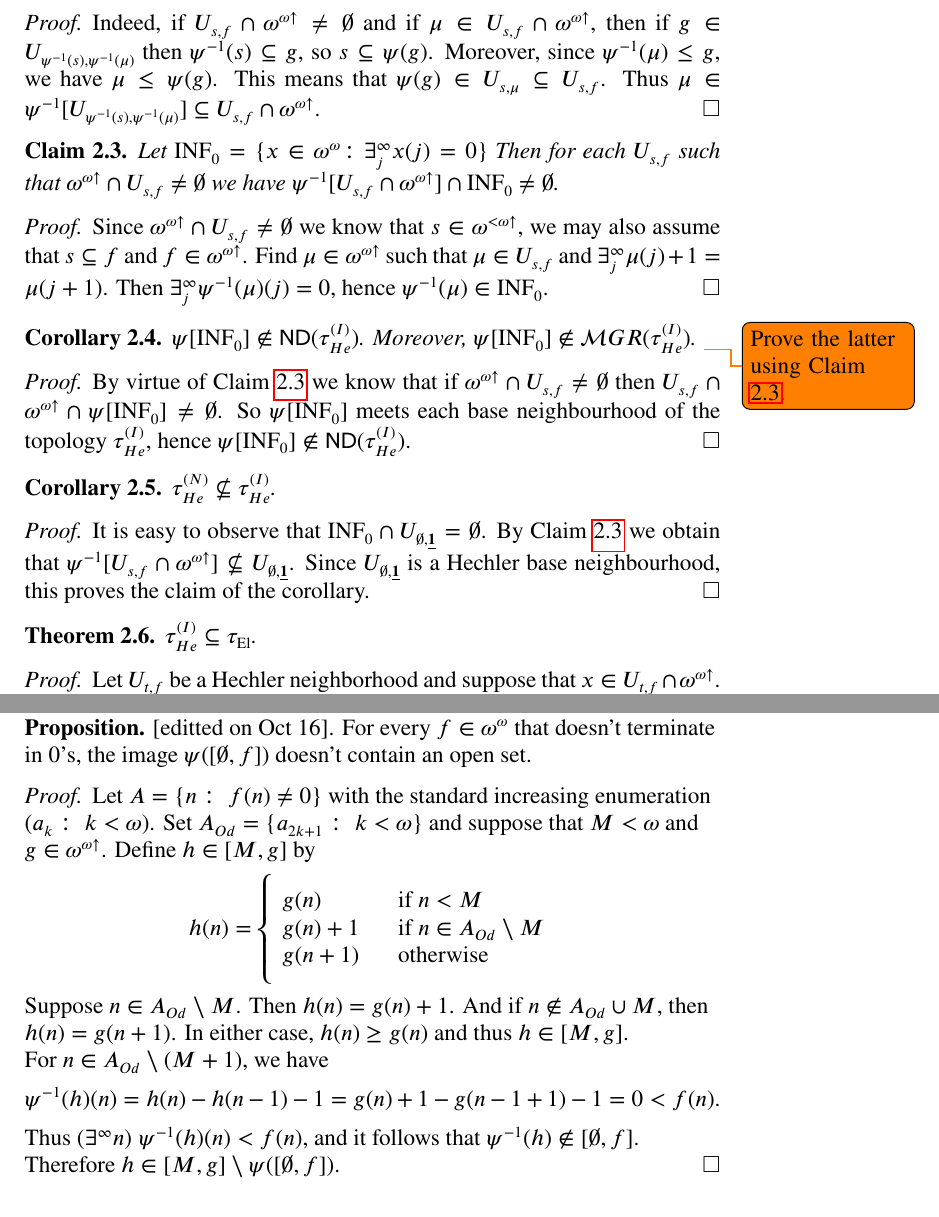
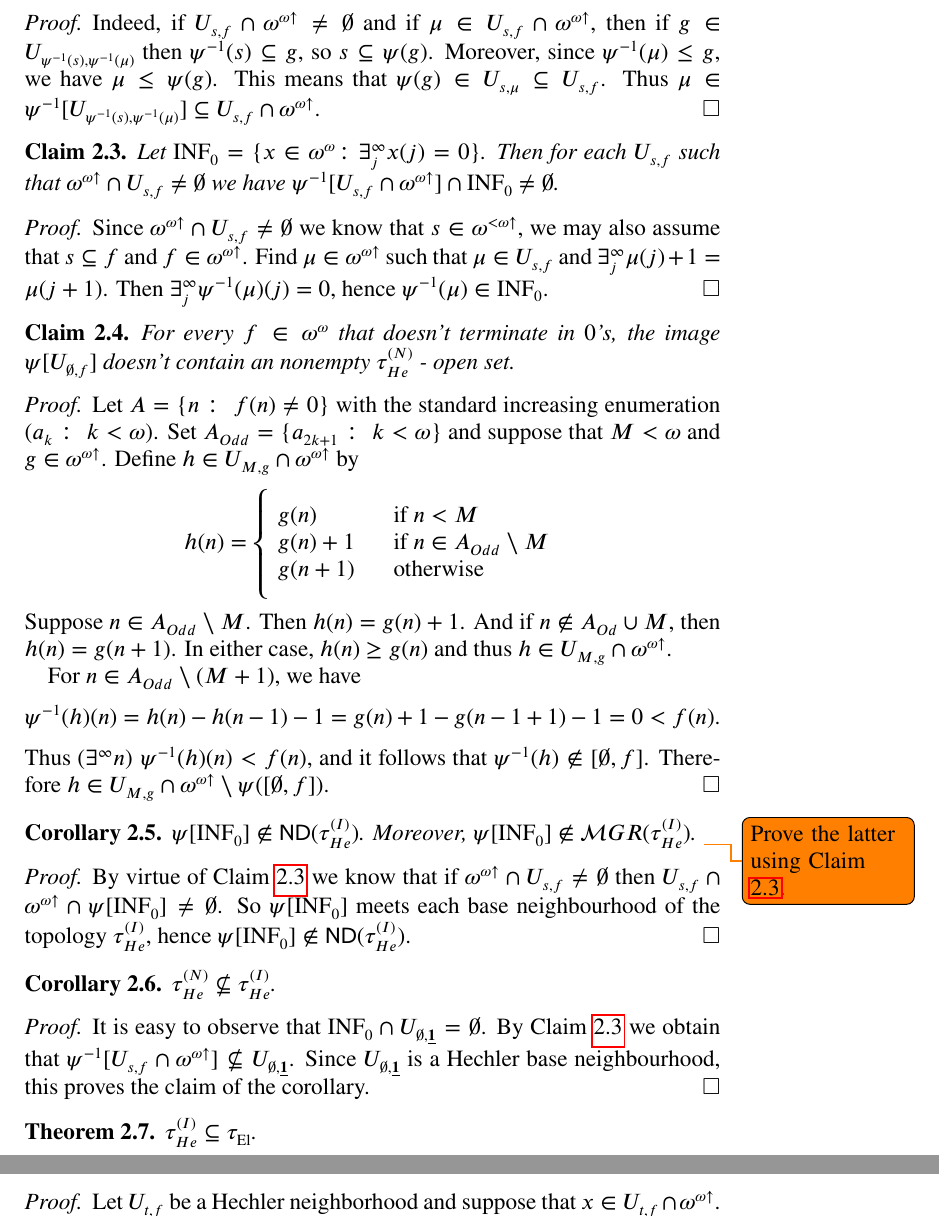
Before and after one commit to srod-prog-cwiczenia/Biezace_Wypieki, a LaTeX paper (Ellentuck_Perfect_Sets/two_faces_of_topologies_on_the_Baire_space_of_increasing_functions.tex): two parts of pages 3 and 10 of 12 before the commit and two parts of pages 3 and 4 of 12 after it, joined at a grey line, cut so that both start at the same text. Compiled offline with pdfLaTeX.

Commit message:
Znów modyfikacja dwóch projektów - przeniesienie jednego dowodu Patryka z poczekalni do pliku oraz uzupełnienie pliku rotacja o dalszą część dowodu.

```diff
--- a/Ellentuck_Perfect_Sets/two_faces_of_topologies_on_the_Baire_space_of_increasing_functions.tex
+++ b/Ellentuck_Perfect_Sets/two_faces_of_topologies_on_the_Baire_space_of_increasing_functions.tex
@@ -124,6 +124,7 @@
 %I
 \newcommand{\incrbaire}{\omega^{\omega \uparrow}}
 \newcommand{\infsub}{[\omega]^{\omega}}
+\newcommand{\inversepsi}{\psi^{-1}}
 
 %L
 \newcommand{\la}{\langle}
@@ -495,7 +496,7 @@ Thus $\mu \in \ffid[\Hechler{\ffid(s)}{\ffid(\mu)}] \subseteq
 
 \begin{claim}
   \label{claim:about-inf-0}
-  Let $\INFZero = \lbrace x \in \baire\colon \exists_j^\infty x(j) = 0\rbrace$
+  Let $\INFZero = \lbrace x \in \baire\colon \exists_j^\infty x(j) = 0\rbrace$.
 Then for each $\Hechler{s}{f}$ such that
 $\incrbaire \cap \Hechler{s}{f} \not= \emptyset$
 we have
@@ -509,6 +510,49 @@ such that $\mu \in \Hechler{s}{f}$ and
 $\exists_j^\infty \mu(j) + 1 = \mu(j + 1)$.
 Then $\exists_j^\infty \ffid(\mu)(j) = 0$,
 hence $\ffid(\mu) \in \INFZero$.
+\end{proof}
+
+\begin{claim}
+For every $f\in \baire$ that doesn't terminate in $0$'s,
+the image $\psi[\Hechler{\emptyset}{f}]$ doesn't
+contain an nonempty $\HechlerNative$ - open set.
+\end{claim}
+\begin{proof}
+Let $A= \{n:\;f(n) \not=0\}$ with the standard increasing enumeration
+$(a_k:\;k<\oo)$.
+Set $A_{Odd} = \{a_{2k+1}:\;k<\oo\}$ and
+suppose that $M<\oo$ and $g\in\incrbaire$.
+%suppose that $[M,g]$ is a basic open set.
+%et $[M,g]\subseteq \psi([\emptyset,f])$
+%be an arbitrary open set.
+%For our purposes we may assume WLOG that $M$ is odd.
+Define $h\in \Hechler{M}{g} \cap \incrbaire$ by
+\[
+h(n) = \left\{
+	\begin{tabular}{lll}
+	$g(n)$ && if $n < M$\\
+	$g(n) + 1$  && if $n \in A_{Odd} \setminus M$\\
+	$g(n+1)$ && otherwise
+	\end{tabular}
+	\right.
+\]
+Suppose $n\in A_{Odd} \setminus M$. Then
+$h(n) = g(n) + 1$. And if $n \notin A_{Od}\cup M$,
+then $h(n) = g(n+1)$.
+In either case, $h(n) \ge g(n)$
+and thus $h\in \Hechler{M}{g} \cap \incrbaire$.
+
+For $n\in A_{Odd} \setminus (M+1)$,
+we have
+$$
+\inversepsi(h)(n) = h(n) - h(n-1) - 1 = g(n) + 1 - g(n-1+1) - 1 = 0 < f(n).
+$$
+%whenever $f(n) \not= 0$. We know that $f(n) \not= 0$
+%for infinitely many $n$, and we will assume that
+%$f(n) \not= 0$ for infinitely many odd $n$.
+Thus $(\exists^\infty n)\;\inversepsi(h)(n) < f(n)$,
+and it follows that $\inversepsi(h)\notin [\emptyset,f]$.
+Therefore $h \in \Hechler{M}{g} \cap \incrbaire \setminus \psi([\emptyset,f])$.
 \end{proof}
 
 \begin{corollary}
@@ -966,49 +1009,6 @@ on any final segment of $\oo$.
 
 An earlier example was constructed to show that $\psi([N,f])$
 is  not necessarily open. The next proposition generalizes this.\\
-
-{\bf Proposition.} [editted on Oct 16].
-For every $f\in \baire$ that doesn't terminate in $0$'s,
-the image $\psi([\emptyset,f])$ doesn't
-contain an open set.
-\begin{proof}
-Let $A= \{n:\;f(n) \not=0\}$ with the standard increasing enumeration
-$(a_k:\;k<\oo)$.
-Set $A_{Od} = \{a_{2k+1}:\;k<\oo\}$ and
-suppose that $M<\oo$ and $g\in\incrbaire$.
-%suppose that $[M,g]$ is a basic open set.
-%et $[M,g]\subseteq \psi([\emptyset,f])$
-%be an arbitrary open set.
-%For our purposes we may assume WLOG that $M$ is odd.
-Define $h\in [M,g]$ by
-$$
-h(n) = \left\{
-	\begin{tabular}{lll}
-	$g(n)$ && if $n < M$\\
-	$g(n) + 1$  && if $n \in A_{Od} \setminus M$\\
-	$g(n+1)$ && otherwise
-	\end{tabular}
-	\right.
-$$
-Suppose $n\in A_{Od} \setminus M$. Then
-$h(n) = g(n) + 1$. And if $n \notin A_{Od}\cup M$,
-then $h(n) = g(n+1)$.
-In either case, $h(n) \ge g(n)$
-and thus $h\in [M,g]$.
-
-For $n\in A_{Od} \setminus (M+1)$,
-we have
-$$
-\inversepsi(h)(n) = h(n) - h(n-1) - 1 = g(n) + 1 - g(n-1+1) - 1 = 0 < f(n).
-$$
-%whenever $f(n) \not= 0$. We know that $f(n) \not= 0$
-%for infinitely many $n$, and we will assume that
-%$f(n) \not= 0$ for infinitely many odd $n$.
-Thus $(\exists^\infty n)\;\inversepsi(h)(n) < f(n)$,
-and it follows that $\inversepsi(h)\notin [\emptyset,f]$.
-Therefore $h \in [M,g] \setminus \psi([\emptyset,f])$.
-\end{proof}
-
 
 \section{Added Sat, Oct 16 - Sunday, Oct 17}
 \noindent
```
Also changed, not shown: Rotacje/rotacje.tex (+44 -3 lines), Ellentuck_Perfect_Sets/two_faces_of_topologies_on_the_Baire_space_of_increasing_functions.tex (1 more changed lines).
